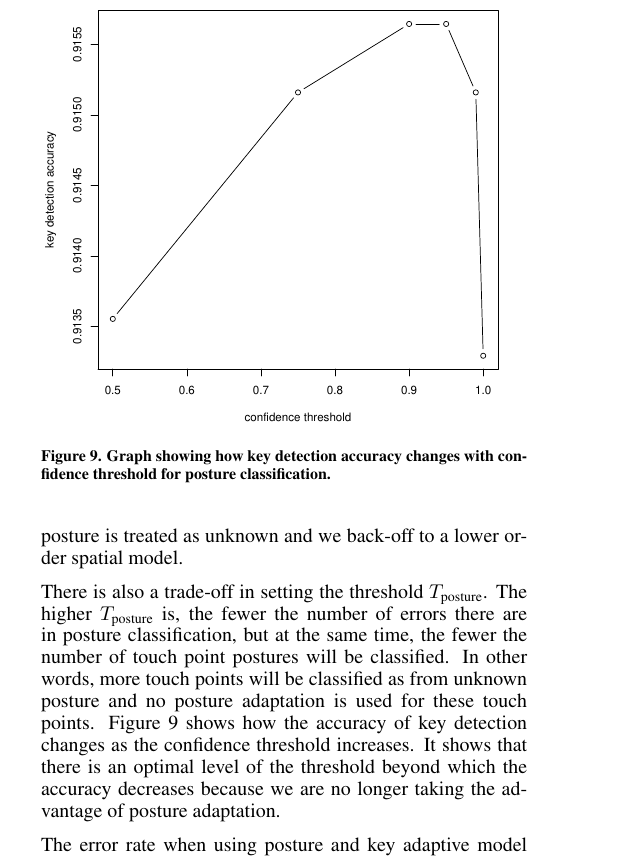
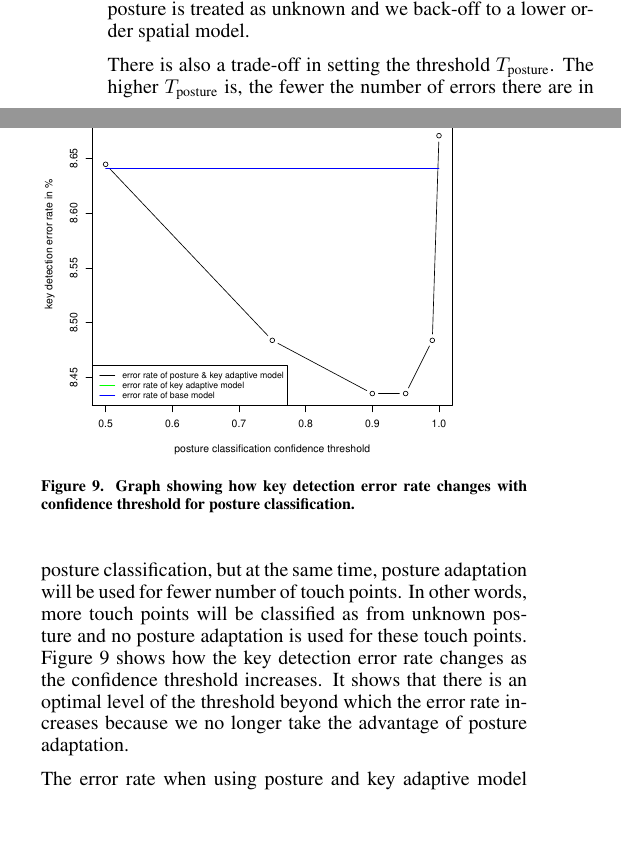
Before and after one commit to ushadow/chi2013, a LaTeX document (src/chi2013.tex): part of one column of page 7 of 10 before the commit and two parts of the columns of page 7 of 10 after it, the two joined at a grey line, cut so that both start at the same text, the shorter picture padded with empty space. Compiled offline with pdfLaTeX.

Commit message:
Updated error vs confidence threshold figure.

```diff
--- a/src/chi2013.tex
+++ b/src/chi2013.tex
@@ -678,16 +678,16 @@ unknown and we back-off to a lower order spatial model.
 
 There is also a trade-off in setting the threshold $T_{\text{posture}}$. The higher
  $T_{\text{posture}}$ is, the fewer the number of errors there are in posture classification, but at the same time,
- the fewer the number of touch point postures will be classified. In other words,
+ posture adaptation will be used for fewer number of touch points. In other words,
  more touch points will be classified as from unknown posture and no posture adaptation
  is used for these touch points. Figure~\ref{fig:posture-confidence} shows how
- the accuracy of key detection changes as the confidence threshold increases. It
- shows that there is an optimal level of the threshold beyond which the accuracy
- decreases because we are no longer taking the advantage of posture adaptation.
+ the key detection error rate changes as the confidence threshold increases. It
+ shows that there is an optimal level of the threshold beyond which the error rate
+ increases because we no longer take the advantage of posture adaptation.
 
 \begin{figure}[tb]
- \includegraphics[width=1\columnwidth]{figures/posture-confidence.pdf}
-  \caption{Graph showing how key detection accuracy changes with confidence
+ \includegraphics[width=0.9\columnwidth]{figures/error-confidence.pdf}
+  \caption{Graph showing how key detection error rate changes with confidence
   threshold for posture classification.}
   \label{fig:posture-confidence}
 \end{figure}
```
Also changed, not shown: src/figures/error-confidence.pdf (added), src/figures/hierarchical-spatial-model.png (deleted), src/chi2013.tex (11 more changed lines), 1 other file.
